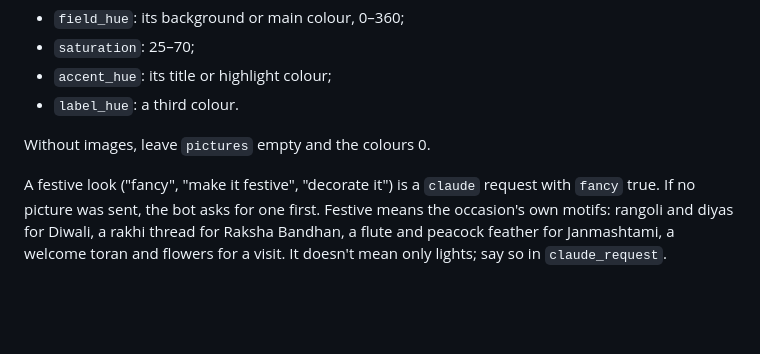
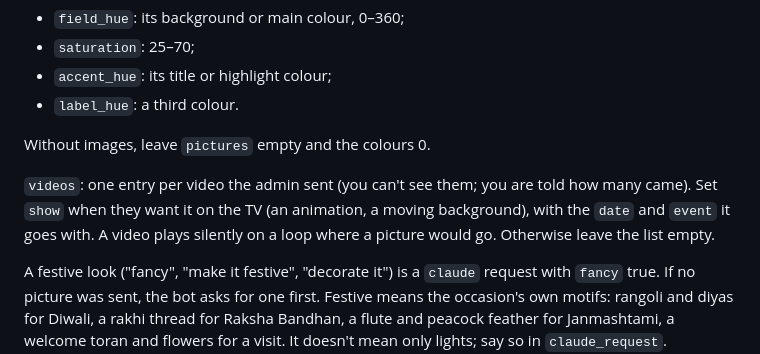
Before and after one commit to SSMBAuckland/announcements-tv, a Markdown page: automation/request.md, the part around the change. Rendered like a GitHub page; blank space fills up the shorter version.

```diff
--- a/automation/request.md
+++ b/automation/request.md
@@ -60,6 +60,8 @@ Look at each attached image. Work out what the admin means from their words and
 
 Without images, leave `pictures` empty and the colours 0.
 
+`videos`: one entry per video the admin sent (you can't see them; you are told how many came). Set `show` when they want it on the TV (an animation, a moving background), with the `date` and `event` it goes with. A video plays silently on a loop where a picture would go. Otherwise leave the list empty.
+
 A festive look ("fancy", "make it festive", "decorate it") is a `claude` request with `fancy` true. If no picture was sent, the bot asks for one first. Festive means the occasion's own motifs: rangoli and diyas for Diwali, a rakhi thread for Raksha Bandhan, a flute and peacock feather for Janmashtami, a welcome toran and flowers for a visit. It doesn't mean only lights; say so in `claude_request`.
 
 ## Formats
```
Also changed, not shown: automation/announcement.md (+8 -0 lines).
